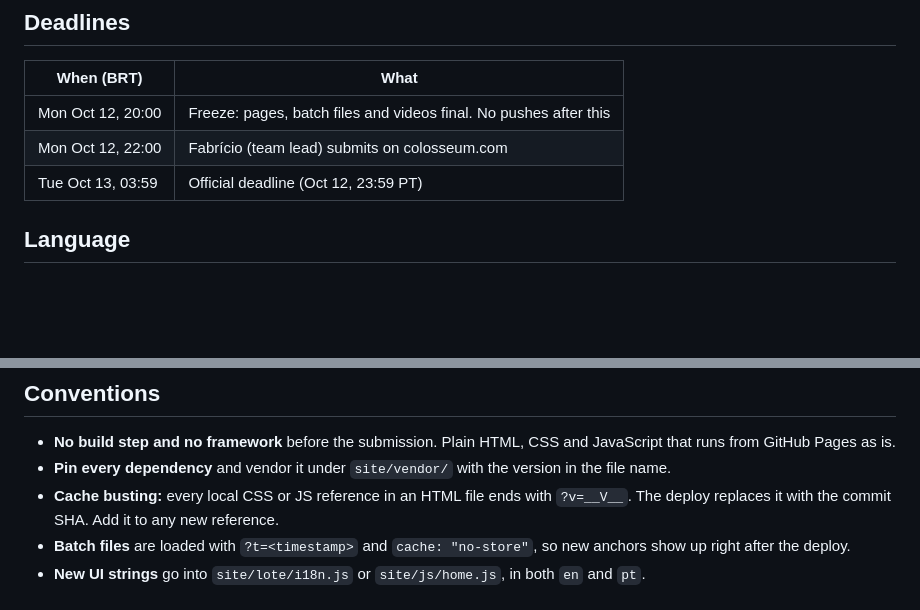
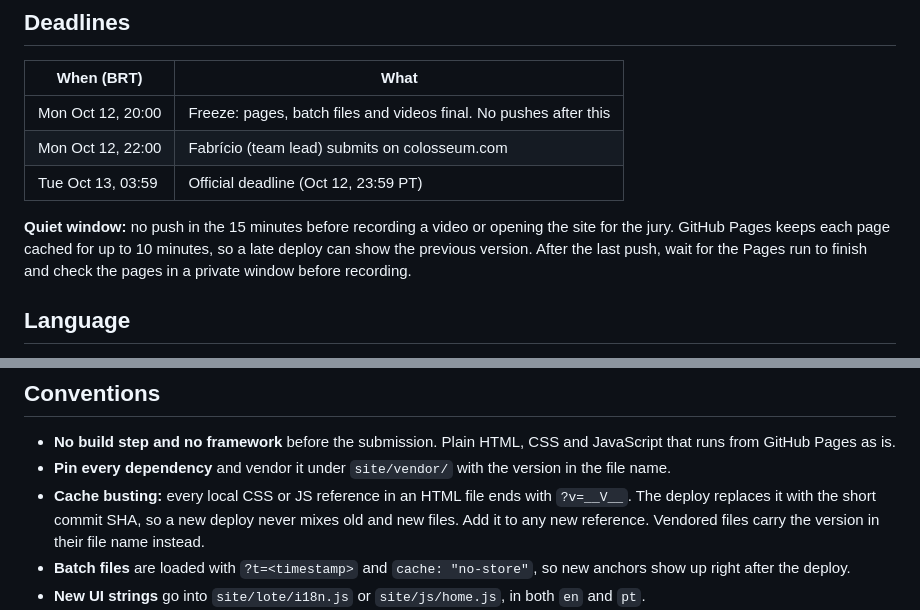
Before and after one commit to Acorde-Chocolates/bean-passport, a Markdown page: AGENTS.md, 2 parts joined by grey strips. GitHub-like rendering; blank space fills up the shorter version.

Commit message:
docs(agents): add the quiet window before recordings and jury access

```diff
--- a/AGENTS.md
+++ b/AGENTS.md
@@ -18,6 +18,8 @@ This file is the single source of instructions for every coding agent on this re
 | Mon Oct 12, 20:00 | Freeze: pages, batch files and videos final. No pushes after this |
 | Mon Oct 12, 22:00 | Fabrício (team lead) submits on colosseum.com |
 | Tue Oct 13, 03:59 | Official deadline (Oct 12, 23:59 PT) |
+
+**Quiet window:** no push in the 15 minutes before recording a video or opening the site for the jury. GitHub Pages keeps each page cached for up to 10 minutes, so a late deploy can show the previous version. After the last push, wait for the Pages run to finish and check the pages in a private window before recording.
 
 ## Language
 
@@ -91,7 +93,7 @@ console.log(t===k.canonical&&c.createHash("sha256").update(t,"utf8").digest("hex
 
 - **No build step and no framework** before the submission. Plain HTML, CSS and JavaScript that runs from GitHub Pages as is.
 - **Pin every dependency** and vendor it under `site/vendor/` with the version in the file name.
-- **Cache busting:** every local CSS or JS reference in an HTML file ends with `?v=__V__`. The deploy replaces it with the commit SHA. Add it to any new reference.
+- **Cache busting:** every local CSS or JS reference in an HTML file ends with `?v=__V__`. The deploy replaces it with the short commit SHA, so a new deploy never mixes old and new files. Add it to any new reference. Vendored files carry the version in their file name instead.
 - **Batch files** are loaded with `?t=<timestamp>` and `cache: "no-store"`, so new anchors show up right after the deploy.
 - **New UI strings** go into `site/lote/i18n.js` or `site/js/home.js`, in both `en` and `pt`.
 - **Prefer clear names over comments.** Don't add new explanatory comments; existing ones must be in English.
```
Also changed, not shown: 1 other file.
